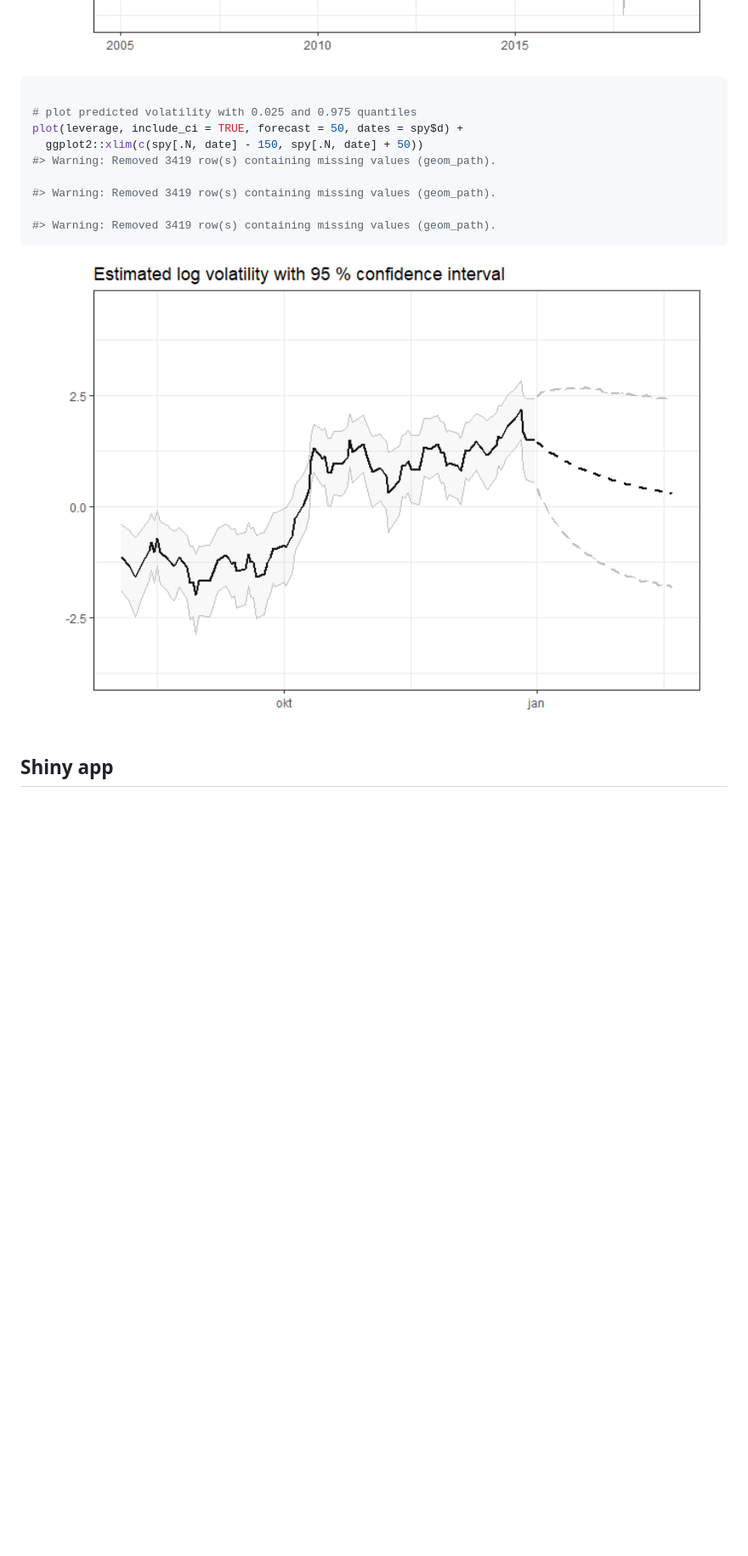
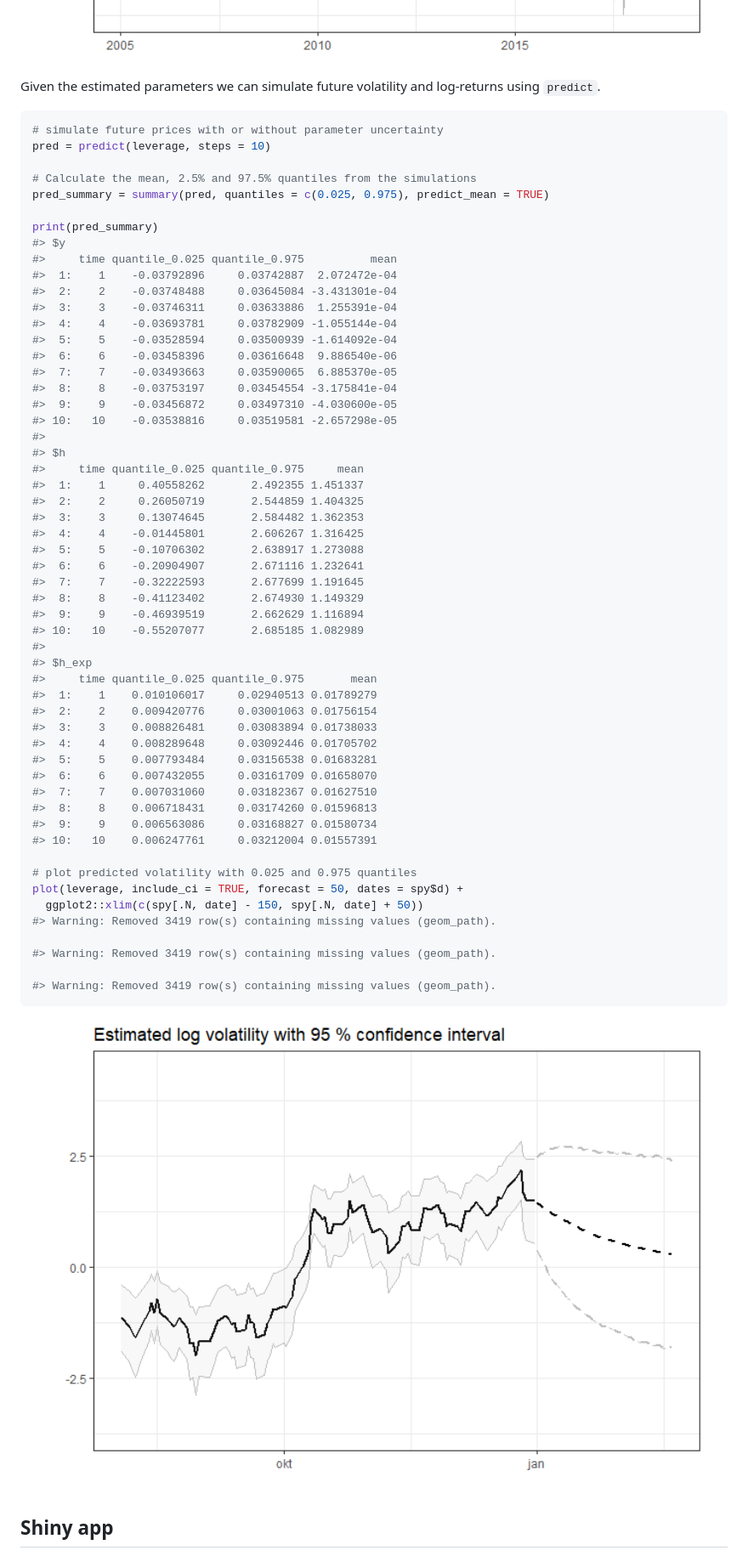
Before and after one commit to JensWahl/stochvolTMB, a Markdown page: README.md, the part around one of its changes. Shown at 85% size. Drawn GitHub-style; pictures changed too: man/figures/README-example-2.png, man/figures/README-unnamed-chunk-5-1.png (added); blank space fills up the shorter version.

````diff
--- a/README.md
+++ b/README.md
@@ -87,7 +101,55 @@ plot(leverage, include_ci = TRUE, dates = spy$date)
 
 <img src="man/figures/README-example-1.png" width="100%" />
 
+Given the estimated parameters we can simulate future volatility and
+log-returns using `predict`.
+
 ``` r
+# simulate future prices with or without parameter uncertainty
+pred = predict(leverage, steps = 10)
+
+# Calculate the mean, 2.5% and 97.5% quantiles from the simulations
+pred_summary = summary(pred, quantiles = c(0.025, 0.975), predict_mean = TRUE)
+
+print(pred_summary)
+#> $y
+#>     time quantile_0.025 quantile_0.975          mean
+#>  1:    1    -0.03792896     0.03742887  2.072472e-04
+#>  2:    2    -0.03748488     0.03645084 -3.431301e-04
+#>  3:    3    -0.03746311     0.03633886  1.255391e-04
+#>  4:    4    -0.03693781     0.03782909 -1.055144e-04
+#>  5:    5    -0.03528594     0.03500939 -1.614092e-04
+#>  6:    6    -0.03458396     0.03616648  9.886540e-06
+#>  7:    7    -0.03493663     0.03590065  6.885370e-05
+#>  8:    8    -0.03753197     0.03454554 -3.175841e-04
+#>  9:    9    -0.03456872     0.03497310 -4.030600e-05
+#> 10:   10    -0.03538816     0.03519581 -2.657298e-05
+#>
+#> $h
+#>     time quantile_0.025 quantile_0.975     mean
+#>  1:    1     0.40558262       2.492355 1.451337
+#>  2:    2     0.26050719       2.544859 1.404325
+#>  3:    3     0.13074645       2.584482 1.362353
+#>  4:    4    -0.01445801       2.606267 1.316425
+#>  5:    5    -0.10706302       2.638917 1.273088
+#>  6:    6    -0.20904907       2.671116 1.232641
+#>  7:    7    -0.32222593       2.677699 1.191645
+#>  8:    8    -0.41123402       2.674930 1.149329
+#>  9:    9    -0.46939519       2.662629 1.116894
+#> 10:   10    -0.55207077       2.685185 1.082989
+#>
+#> $h_exp
+#>     time quantile_0.025 quantile_0.975       mean
+#>  1:    1    0.010106017     0.02940513 0.01789279
+#>  2:    2    0.009420776     0.03001063 0.01756154
+#>  3:    3    0.008826481     0.03083894 0.01738033
+#>  4:    4    0.008289648     0.03092446 0.01705702
+#>  5:    5    0.007793484     0.03156538 0.01683281
+#>  6:    6    0.007432055     0.03161709 0.01658070
+#>  7:    7    0.007031060     0.03182367 0.01627510
+#>  8:    8    0.006718431     0.03174260 0.01596813
+#>  9:    9    0.006563086     0.03168827 0.01580734
+#> 10:   10    0.006247761     0.03212004 0.01557391
 
 # plot predicted volatility with 0.025 and 0.975 quantiles
 plot(leverage, include_ci = TRUE, forecast = 50, dates = spy$d) +
@@ -99,7 +161,7 @@ plot(leverage, include_ci = TRUE, forecast = 50, dates = spy$d) +
 #> Warning: Removed 3419 row(s) containing missing values (geom_path).
 ```
 
-<img src="man/figures/README-example-2.png" width="100%" />
+<img src="man/figures/README-unnamed-chunk-5-1.png" width="100%" />
 
 ## Shiny app
 
````
Also changed, not shown: other parts of README.md (+18 -4 lines), 2 other files.
